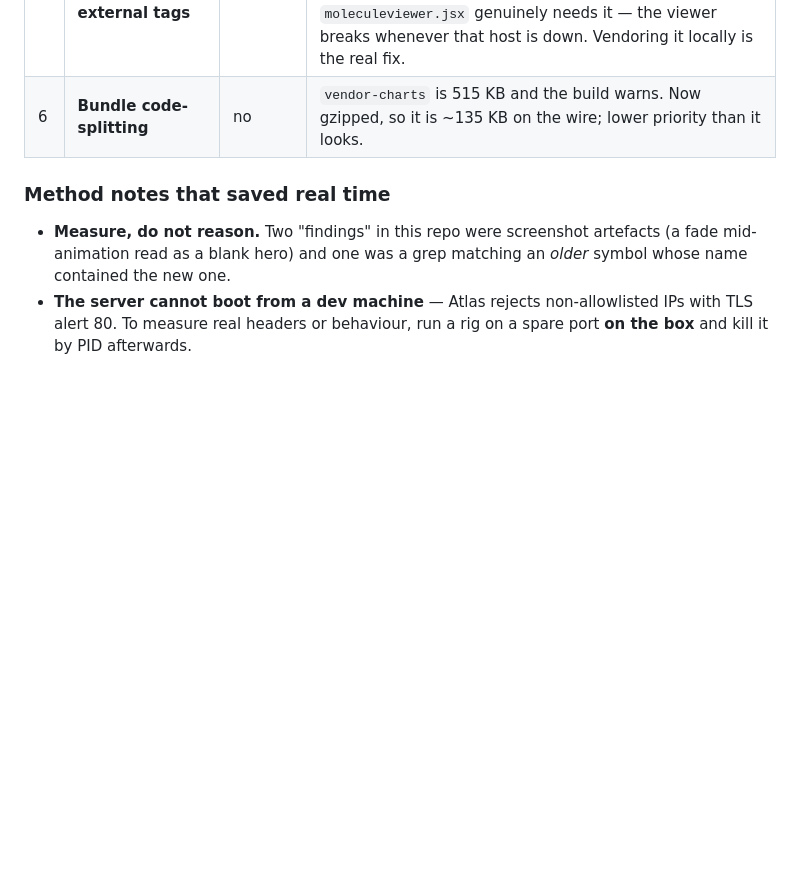
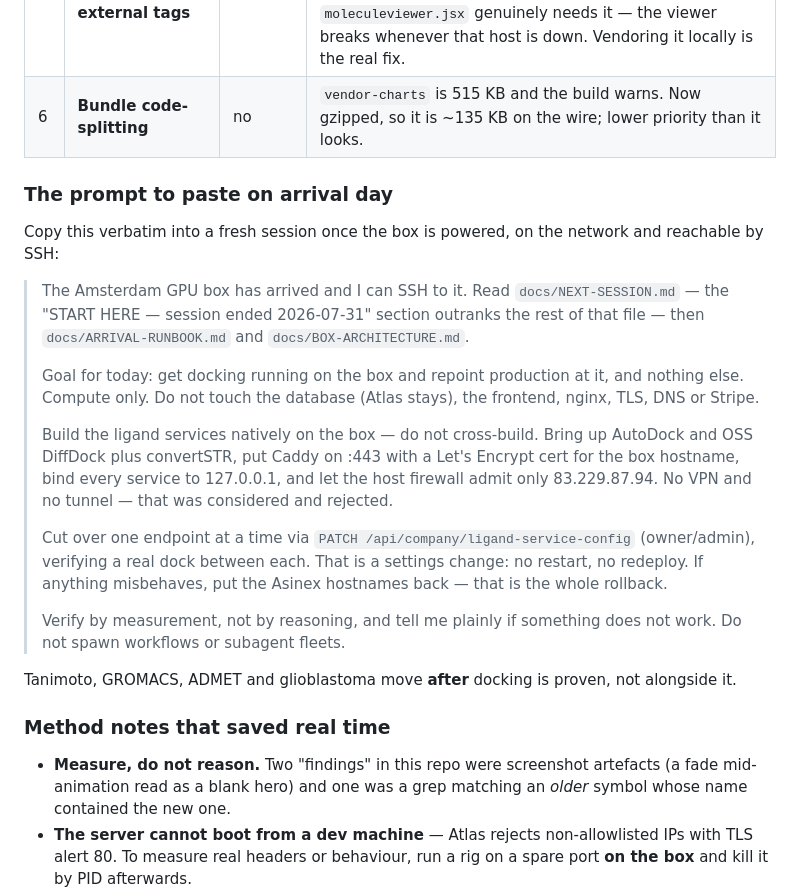
Before and after one commit to kobimic887/medsaas, a Markdown page: docs/NEXT-SESSION.md, the part around the change. Drawn GitHub-style; blank space fills up the shorter version.

Commit message:
docs: the arrival-day prompt, ready to paste
The owner asked what to actually type when the box lands. Written into the
2026-07-31 handoff header rather than left in a chat log: docking only, build
natively on the box, Caddy on :443 with the firewall admitting only 83, cut
over one endpoint at a time through ligand-service-config, and roll back by
putting the Asinex hostnames back.

Says out loud what not to touch — Atlas, the frontend, nginx, TLS, DNS,
Stripe — because every one of those has been proposed at some point and none
of them is part of arrival day.

Co-Authored-By: Claude Opus 5 <noreply@anthropic.com>

```diff
--- a/docs/NEXT-SESSION.md
+++ b/docs/NEXT-SESSION.md
@@ -101,6 +101,37 @@ before re-raising it; do not nag.
 | 4 | **Stripe webhook registration** | no | The old blocker (no HTTPS) is gone. Register `https://app.pyxis-discovery.com/stripe/webhook`, put the signing secret in `STRIPE_WEBHOOK_SECRET` at `/root/pyxis/server/.env`. Check `stripe webhook_endpoints list` first — do not create a duplicate. |
 | 5 | **Subresource Integrity on external tags** | no | Four external hosts remain: jsdelivr (Bootstrap CSS), Google Fonts, unpkg/jsdelivr (RDKit, lazy), and `3dmol.csb.pitt.edu`. None carry SRI. The 3Dmol one is a university web server, unpinned and unversioned, and `moleculeviewer.jsx` genuinely needs it — the viewer breaks whenever that host is down. Vendoring it locally is the real fix. |
 | 6 | **Bundle code-splitting** | no | `vendor-charts` is 515 KB and the build warns. Now gzipped, so it is ~135 KB on the wire; lower priority than it looks. |
+
+### The prompt to paste on arrival day
+
+Copy this verbatim into a fresh session once the box is powered, on the network and
+reachable by SSH:
+
+> The Amsterdam GPU box has arrived and I can SSH to it. Read
+> `docs/NEXT-SESSION.md` — the "START HERE — session ended 2026-07-31" section
+> outranks the rest of that file — then `docs/ARRIVAL-RUNBOOK.md` and
+> `docs/BOX-ARCHITECTURE.md`.
+>
+> Goal for today: get docking running on the box and repoint production at it, and
+> nothing else. Compute only. Do not touch the database (Atlas stays), the frontend,
+> nginx, TLS, DNS or Stripe.
+>
+> Build the ligand services natively on the box — do not cross-build. Bring up
+> AutoDock and OSS DiffDock plus convertSTR, put Caddy on :443 with a Let's Encrypt
+> cert for the box hostname, bind every service to 127.0.0.1, and let the host
+> firewall admit only 83.229.87.94. No VPN and no tunnel — that was considered and
+> rejected.
+>
+> Cut over one endpoint at a time via `PATCH /api/company/ligand-service-config`
+> (owner/admin), verifying a real dock between each. That is a settings change: no
+> restart, no redeploy. If anything misbehaves, put the Asinex hostnames back — that
+> is the whole rollback.
+>
+> Verify by measurement, not by reasoning, and tell me plainly if something does not
+> work. Do not spawn workflows or subagent fleets.
+
+Tanimoto, GROMACS, ADMET and glioblastoma move **after** docking is proven, not
+alongside it.
 
 ### Method notes that saved real time
 
```
